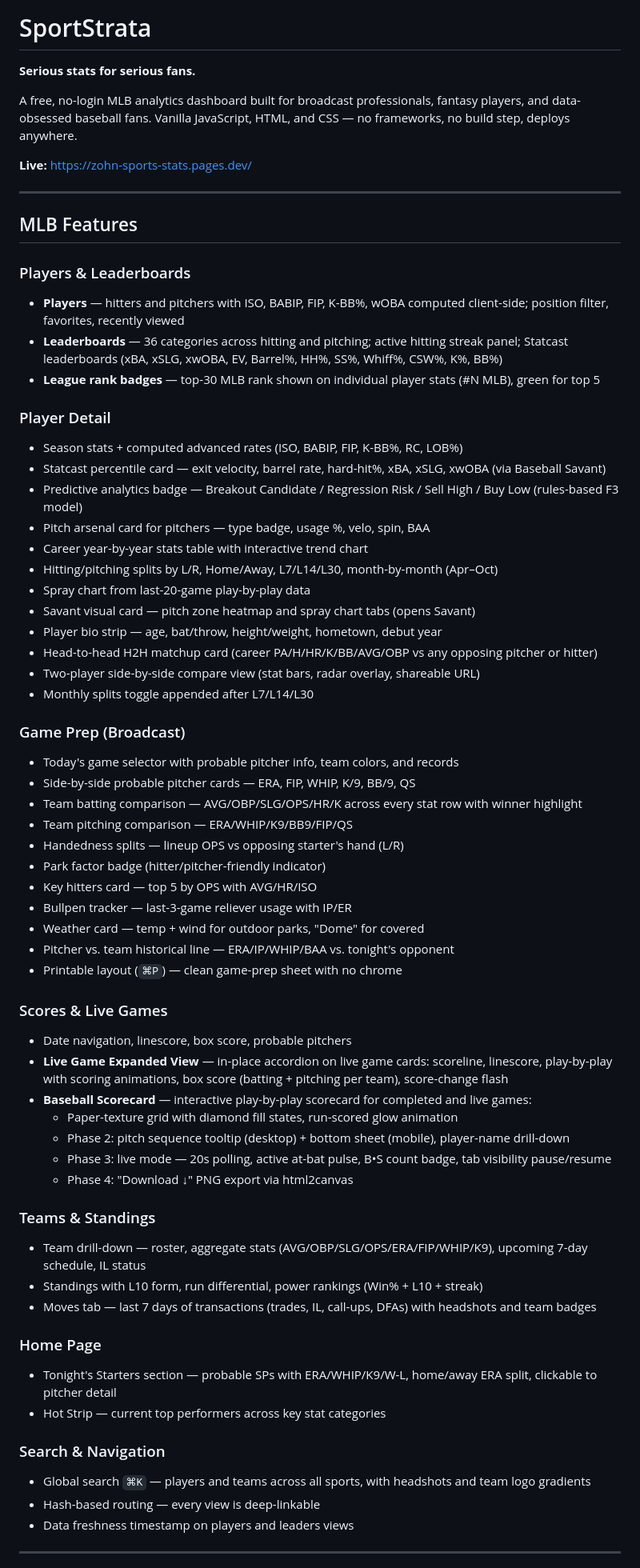
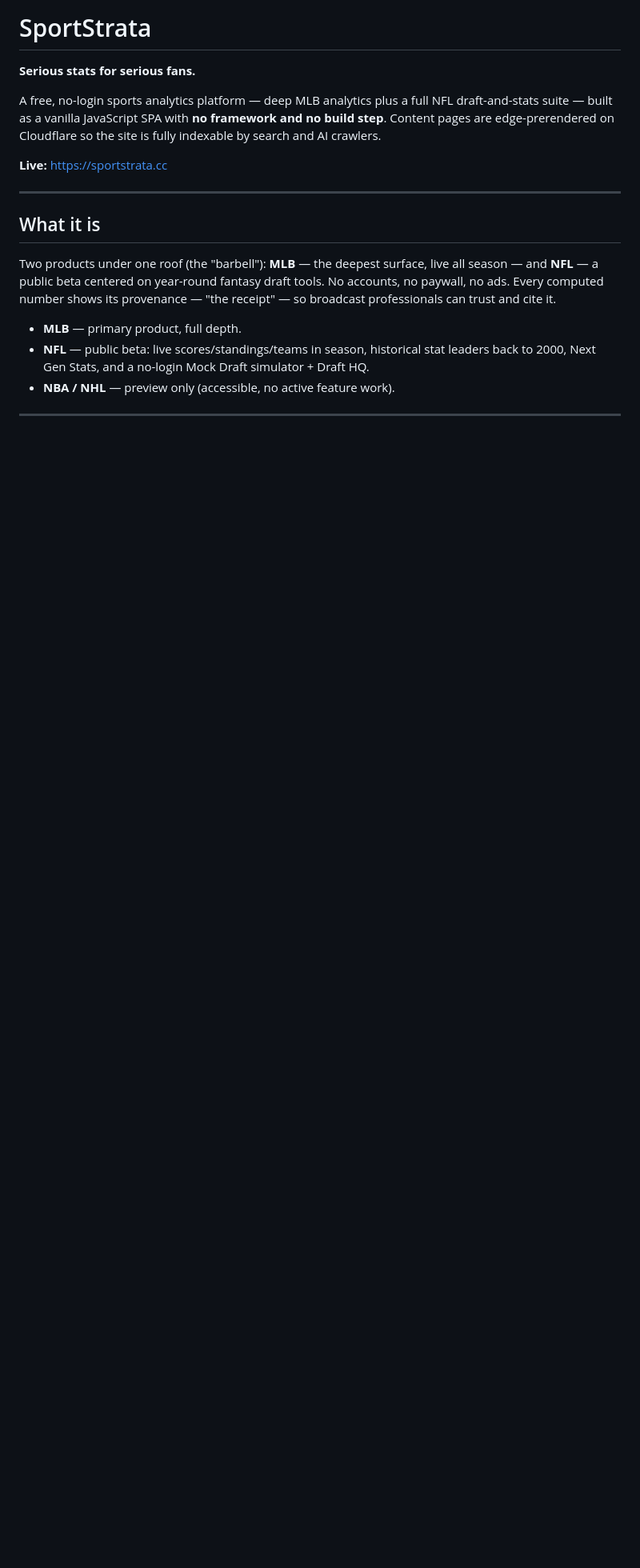
Before and after one commit to zohnner/zohn-sports-stats, a Markdown page: README.md, the part around one of its changes. Shown at 80% size. Rendered like a GitHub page; blank space fills up the shorter version.

```diff
--- a/README.md
+++ b/README.md
@@ -2,68 +2,26 @@
 
 **Serious stats for serious fans.**
 
-A free, no-login MLB analytics dashboard built for broadcast professionals, fantasy players, and data-obsessed baseball fans. Vanilla JavaScript, HTML, and CSS — no frameworks, no build step, deploys anywhere.
+A free, no-login sports analytics platform — deep MLB analytics plus a full NFL
+draft-and-stats suite — built as a vanilla JavaScript SPA with **no framework and
+no build step**. Content pages are edge-prerendered on Cloudflare so the site is
+fully indexable by search and AI crawlers.
 
-**Live:** [https://zohn-sports-stats.pages.dev/](https://zohn-sports-stats.pages.dev/)
+**Live:** [https://sportstrata.cc](https://sportstrata.cc)
 
 ---
 
-## MLB Features
+## What it is
 
-### Players & Leaderboards
-- **Players** — hitters and pitchers with ISO, BABIP, FIP, K-BB%, wOBA computed client-side; position filter, favorites, recently viewed
-- **Leaderboards** — 36 categories across hitting and pitching; active hitting streak panel; Statcast leaderboards (xBA, xSLG, xwOBA, EV, Barrel%, HH%, SS%, Whiff%, CSW%, K%, BB%)
-- **League rank badges** — top-30 MLB rank shown on individual player stats (#N MLB), green for top 5
+Two products under one roof (the "barbell"): **MLB** — the deepest surface, live
+all season — and **NFL** — a public beta centered on year-round fantasy draft
+tools. No accounts, no paywall, no ads. Every computed number shows its
+provenance — "the receipt" — so broadcast professionals can trust and cite it.
 
-### Player Detail
-- Season stats + computed advanced rates (ISO, BABIP, FIP, K-BB%, RC, LOB%)
-- Statcast percentile card — exit velocity, barrel rate, hard-hit%, xBA, xSLG, xwOBA (via Baseball Savant)
-- Predictive analytics badge — Breakout Candidate / Regression Risk / Sell High / Buy Low (rules-based F3 model)
-- Pitch arsenal card for pitchers — type badge, usage %, velo, spin, BAA
-- Career year-by-year stats table with interactive trend chart
-- Hitting/pitching splits by L/R, Home/Away, L7/L14/L30, month-by-month (Apr–Oct)
-- Spray chart from last-20-game play-by-play data
-- Savant visual card — pitch zone heatmap and spray chart tabs (opens Savant)
-- Player bio strip — age, bat/throw, height/weight, hometown, debut year
-- Head-to-head H2H matchup card (career PA/H/HR/K/BB/AVG/OBP vs any opposing pitcher or hitter)
-- Two-player side-by-side compare view (stat bars, radar overlay, shareable URL)
-- Monthly splits toggle appended after L7/L14/L30
-
-### Game Prep (Broadcast)
-- Today's game selector with probable pitcher info, team colors, and records
-- Side-by-side probable pitcher cards — ERA, FIP, WHIP, K/9, BB/9, QS
-- Team batting comparison — AVG/OBP/SLG/OPS/HR/K across every stat row with winner highlight
-- Team pitching comparison — ERA/WHIP/K9/BB9/FIP/QS
-- Handedness splits — lineup OPS vs opposing starter's hand (L/R)
-- Park factor badge (hitter/pitcher-friendly indicator)
-- Key hitters card — top 5 by OPS with AVG/HR/ISO
-- Bullpen tracker — last-3-game reliever usage with IP/ER
-- Weather card — temp + wind for outdoor parks, "Dome" for covered
-- Pitcher vs. team historical line — ERA/IP/WHIP/BAA vs. tonight's opponent
-- Printable layout (`⌘P`) — clean game-prep sheet with no chrome
-
-### Scores & Live Games
-- Date navigation, linescore, box score, probable pitchers
-- **Live Game Expanded View** — in-place accordion on live game cards: scoreline, linescore, play-by-play with scoring animations, box score (batting + pitching per team), score-change flash
-- **Baseball Scorecard** — interactive play-by-play scorecard for completed and live games:
-  - Paper-texture grid with diamond fill states, run-scored glow animation
-  - Phase 2: pitch sequence tooltip (desktop) + bottom sheet (mobile), player-name drill-down
-  - Phase 3: live mode — 20s polling, active at-bat pulse, B•S count badge, tab visibility pause/resume
-  - Phase 4: "Download ↓" PNG export via html2canvas
-
-### Teams & Standings
-- Team drill-down — roster, aggregate stats (AVG/OBP/SLG/OPS/ERA/FIP/WHIP/K9), upcoming 7-day schedule, IL status
-- Standings with L10 form, run differential, power rankings (Win% + L10 + streak)
-- Moves tab — last 7 days of transactions (trades, IL, call-ups, DFAs) with headshots and team badges
-
-### Home Page
-- Tonight's Starters section — probable SPs with ERA/WHIP/K9/W-L, home/away ERA split, clickable to pitcher detail
-- Hot Strip — current top performers across key stat categories
-
-### Search & Navigation
-- Global search `⌘K` — players and teams across all sports, with headshots and team logo gradients
-- Hash-based routing — every view is deep-linkable
-- Data freshness timestamp on players and leaders views
+- **MLB** — primary product, full depth.
+- **NFL** — public beta: live scores/standings/teams in season, historical stat
+  leaders back to 2000, Next Gen Stats, and a no-login Mock Draft simulator + Draft HQ.
+- **NBA / NHL** — preview only (accessible, no active feature work).
 
 ---
 
```
Also changed, not shown: other parts of README.md (+155 -78 lines).
